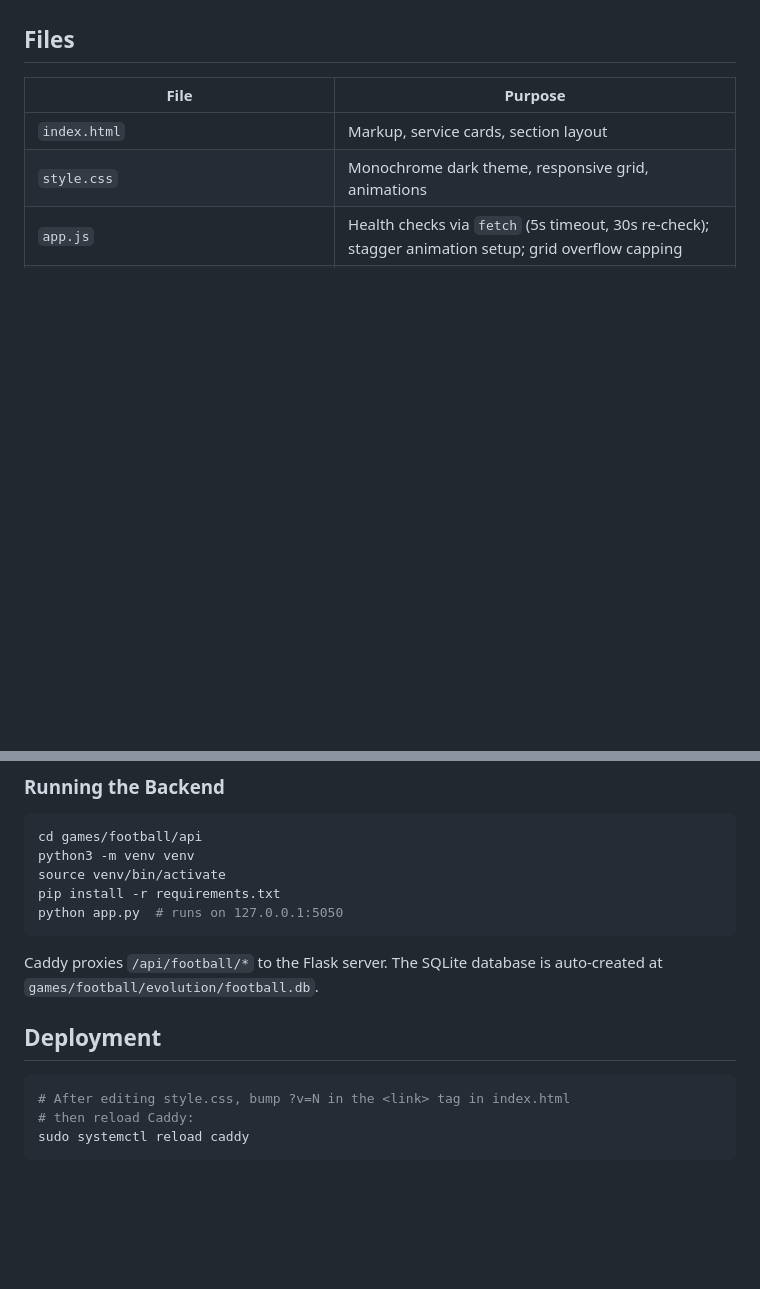
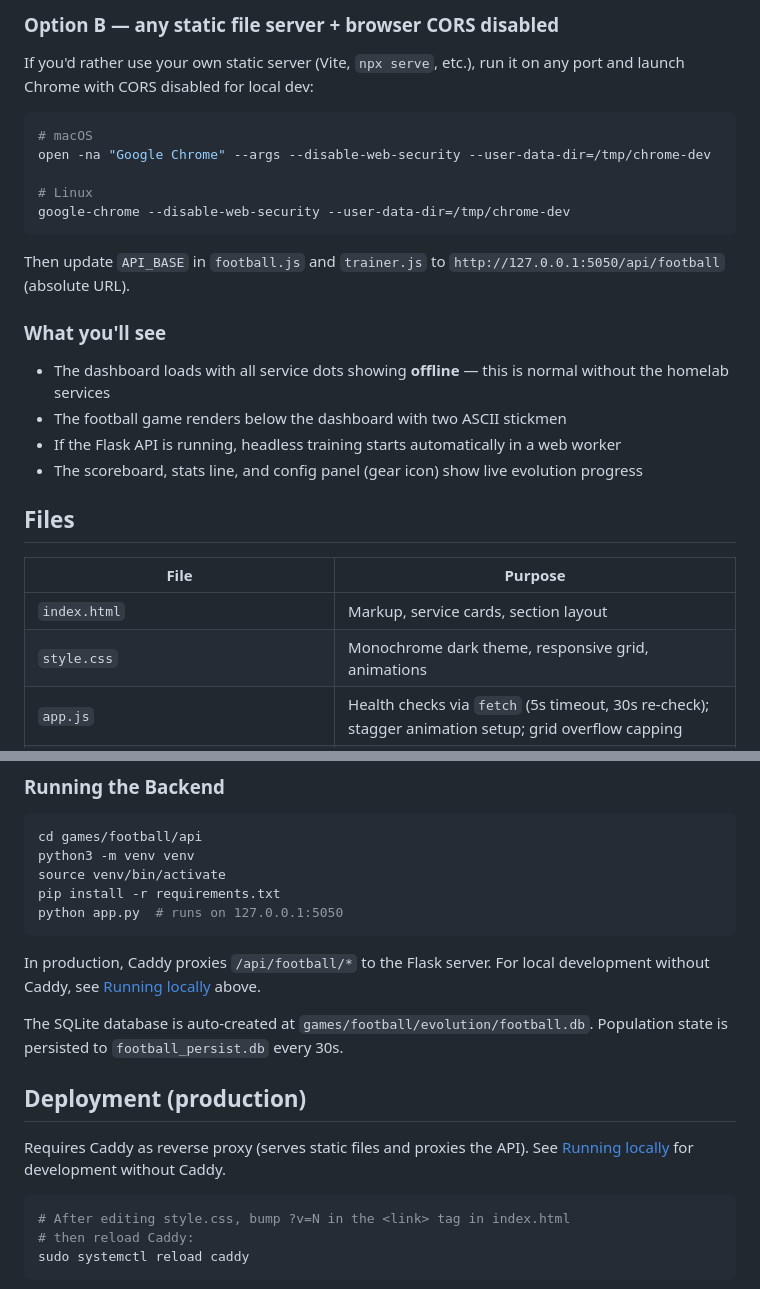
Before and after one commit to xiaomyung/homepage, a Markdown page: README.md, 2 parts joined by grey strips. Drawn GitHub-style; blank space fills up the shorter version.

Commit message:
add local dev instructions for running without Caddy
Co-Authored-By: Claude Opus 4.6 (1M context) <noreply@anthropic.com>

````diff
--- a/README.md
+++ b/README.md
@@ -10,3 +92,23 @@ Personal homelab dashboard served at `https://xiaomyung.com` — a static page w
+### Option B — any static file server + browser CORS disabled
+
+If you'd rather use your own static server (Vite, `npx serve`, etc.), run it on any port and launch Chrome with CORS disabled for local dev:
+
+```sh
+# macOS
+open -na "Google Chrome" --args --disable-web-security --user-data-dir=/tmp/chrome-dev
+
+# Linux
+google-chrome --disable-web-security --user-data-dir=/tmp/chrome-dev
+```
+
+Then update `API_BASE` in `football.js` and `trainer.js` to `http://127.0.0.1:5050/api/football` (absolute URL).
+
+### What you'll see
+
+- The dashboard loads with all service dots showing **offline** — this is normal without the homelab services
+- The football game renders below the dashboard with two ASCII stickmen
+- If the Flask API is running, headless training starts automatically in a web worker
+- The scoreboard, stats line, and config panel (gear icon) show live evolution progress
 
 ## Files
 
@@ -101,9 +203,13 @@ pip install -r requirements.txt
 python app.py  # runs on 127.0.0.1:5050
 ```
 
-Caddy proxies `/api/football/*` to the Flask server. The SQLite database is auto-created at `games/football/evolution/football.db`.
+In production, Caddy proxies `/api/football/*` to the Flask server. For local development without Caddy, see [Running locally](#running-locally-without-caddy) above.
 
-## Deployment
+The SQLite database is auto-created at `games/football/evolution/football.db`. Population state is persisted to `football_persist.db` every 30s.
+
+## Deployment (production)
+
+Requires Caddy as reverse proxy (serves static files and proxies the API). See [Running locally](#running-locally-without-caddy) for development without Caddy.
 
 ```sh
 # After editing style.css, bump ?v=N in the <link> tag in index.html
````
Also changed, not shown: other parts of README.md (+83 -1 lines).
